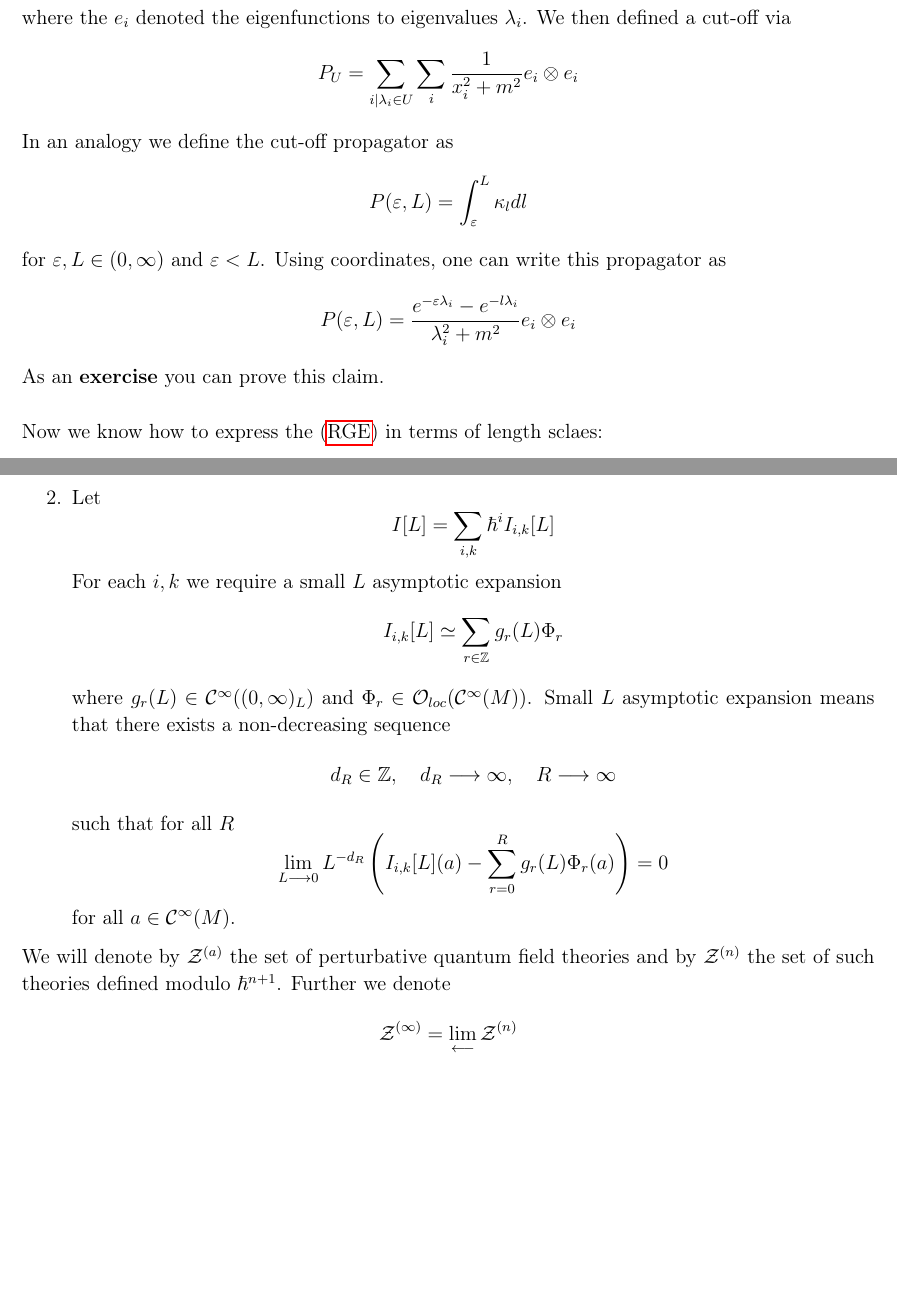
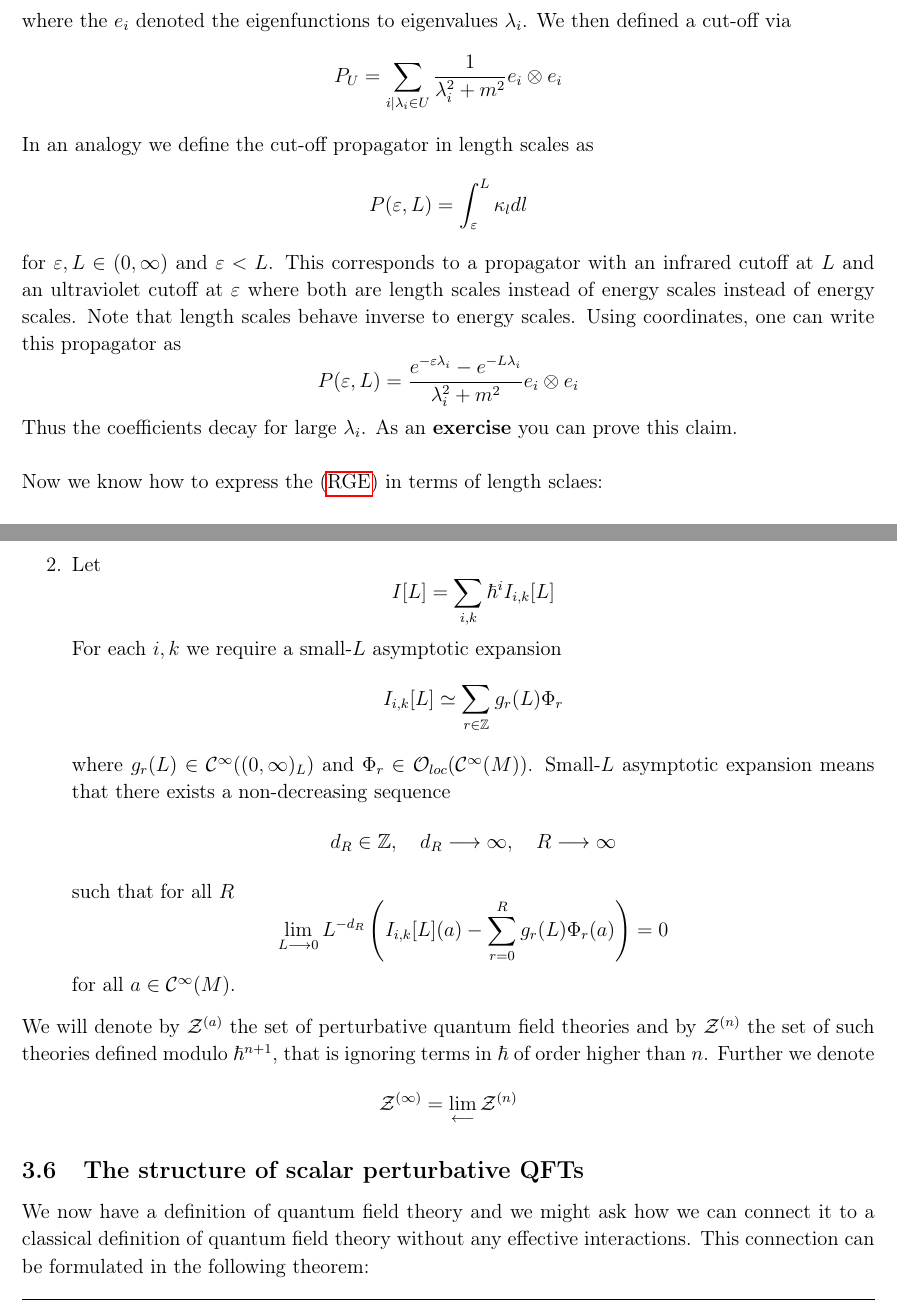
Before and after one commit to Leon-Menger/MACQFT, a LaTeX document (main/script.tex, which reads Parts/Quantization_Renormalization.tex): two parts of pages 75 and 78 of 85, joined at a grey line, cut so that both start at the same text, the shorter picture padded with empty space. Compiled offline with pdfLaTeX.

Commit message:
Minor corrections

```diff
--- a/Parts/Quantization_Renormalization.tex
+++ b/Parts/Quantization_Renormalization.tex
@@ -544,12 +544,12 @@ $$ P = \int_{l=0}^\infty \kappa_l \ dl $$
 Before this, we had the following form in the energy scale:
 $$ P = \sum_i \frac{1}{x_i^2 + m^2} e_i \otimes e_i $$
 where the $e_i$ denoted the eigenfunctions to eigenvalues $\lambda_i$. We then defined a cut-off via
-$$ P_U = \sum_{i|\lambda_i \in U} \sum_i \frac{1}{x_i^2 + m^2} e_i \otimes e_i$$
-In an analogy we define the cut-off propagator as
-$$ P(\epsilon, L) = \int_\epsilon^L \kappa_l dl  $$
-for $\epsilon, L \in (0,\infty)$ and $\epsilon < L$. Using coordinates, one can write this propagator as
-$$ P(\epsilon, L) = \frac{e^{-\epsilon \lambda_i} - e^{-l \lambda_i}}{\lambda_i^2 + m^2} e_i \otimes e_i $$
-As an \textbf{exercise} you can prove this claim.\\
+$$ P_U = \sum_{i|\lambda_i \in U} \frac{1}{\lambda_i^2 + m^2} e_i \otimes e_i$$
+In an analogy we define the cut-off propagator in length scales as
+$$ P(\epsilon, L) = \int_\epsilon^L \kappa_l dl $$
+for $\epsilon, L \in (0,\infty)$ and $\epsilon < L$. This corresponds to a propagator with an infrared cutoff at $L$ and an ultraviolet cutoff at $\epsilon$ where both are length scales instead of energy scales instead of energy scales. Note that length scales behave inverse to energy scales. Using coordinates, one can write this propagator as
+$$ P(\epsilon, L) = \frac{e^{-\epsilon \lambda_i} - e^{-L  \lambda_i}}{\lambda_i^2 + m^2} e_i \otimes e_i $$
+Thus the coefficients decay for large $\lambda_i$. As an \textbf{exercise} you can prove this claim.\\
 
 Now we know how to express the \eqref{eq:RGE_2} in terms of length sclaes:
 
@@ -625,6 +625,6 @@ The following ideas on taking limits of the above construction for $\epsilon \lr
 
   Now note that
   $$ w_{\gamma_1} (P(\epsilon,L), I(\epsilon))(a) = \int_{l\in[\epsilon,L]} \int_{x\in M} a^2(x) \ \kappa_l(x,x) \ d\vol_M dl$$
-  Now if we take the limit $\epsilon \lra 0$ we obtain
+  Now if we take the limit $l \lra 0$ we obtain
   $$ \kappa_l(x,x) \simeq l^{-(\dim M)/2} + h.o.t. $$
   The problem is, that the integral over this term does not converge and thus
@@ -699,17 +699,21 @@ the subspae of local functionals which are at least cubic modulo $\hbar$. Finall
 
     \item Let
     $$ I[L] = \sum_{i,k} \hbar^i I_{i,k}[L] $$
-    For each $i,k$ we require a small $L$ asymptotic expansion
+    For each $i,k$ we require a small-$L$ asymptotic expansion
     $$ I_{i,k}[L] \simeq \sum_{r \in \ZZ} g_r(L) \Phi_r $$
-    where $g_r(L) \in \Ci((0,\infty)_L)$ and $\Phi_r \in \OO_{loc}(\Ci(M))$. Small $L$ asymptotic expansion means that there exists a non-decreasing sequence
+    where $g_r(L) \in \Ci((0,\infty)_L)$ and $\Phi_r \in \OO_{loc}(\Ci(M))$. Small-$L$ asymptotic expansion means that there exists a non-decreasing sequence
     $$ d_R \in \ZZ, \quad d_R \lra \infty, \quad R\lra \infty $$
     such that for all $R$
     $$ \lim_{L \lra 0} L^{-d_R} \left( I_{i,k}[L](a) - \sum_{r=0}^R g_r(L) \Phi_r(a) \right) = 0 $$
     for all $a \in \Ci(M)$.
   \end{enumerate}
-  We will denote by $\mathcal{Z}^{(a)}$ the set of perturbative quantum field theories and by $\mathcal{Z}^{(n)}$ the set of such theories defined modulo $\hbar^{n+1}$. Further we denote
+  We will denote by $\mathcal{Z}^{(a)}$ the set of perturbative quantum field theories and by $\mathcal{Z}^{(n)}$ the set of such theories defined modulo $\hbar^{n+1}$, that is ignoring terms in $\hbar$ of order higher than $n$. Further we denote
   $$ \mathcal{Z}^{(\infty)} = \lim_{\longleftarrow} \mathcal{Z}^{(n)} $$
 \end{definition}
+
+\subsection{The structure of scalar perturbative QFTs}
+
+We now have a definition of quantum field theory and we might ask how we can connect it to a classical definition of quantum field theory without any effective interactions. This connection can be formulated in the following theorem:
 
 \begin{theo}
   $\mathcal{Z}^{(n+1)}$ is a principal bundle over $\mathcal{Z}^{(n)}$ with structure group the abelian group $\OO_{loc}(\Ci(M))$ (local action functionals on $M$). In particular, $\mathcal{Z}^{(0)}$ is canonically isomorphic to the space $\OO^+_{loc}(\Ci(M))$
```
Also changed, not shown: Parts/Geometric_Preliminaries.tex (+2 -2 lines), templates/header.tex (+1 -0 lines), main/script.pdf, Parts/Quantization_Renormalization.tex (30 more changed lines).
